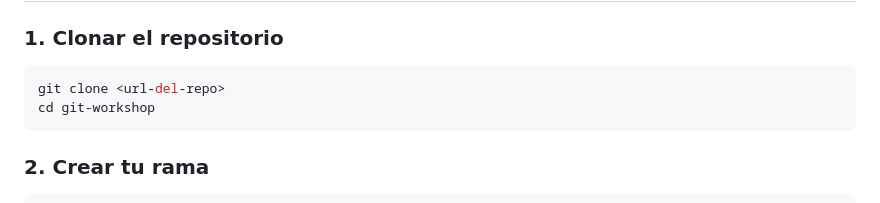
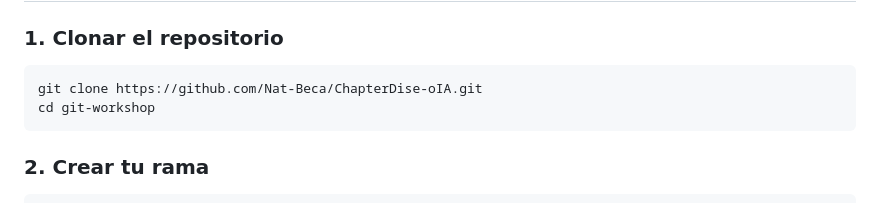
Before and after one commit to Nat-Beca/ChapterDise-oIA, a Markdown page: README.md, the part around the change. GitHub-like rendering.

Commit message:
feature : Actualización readme

````diff
--- a/README.md
+++ b/README.md
@@ -19,7 +19,7 @@ Agregar **tu propia tarjeta** al muro. Cada tarjeta tiene:
 ### 1. Clonar el repositorio
 
 ```bash
-git clone <url-del-repo>
+git clone https://github.com/Nat-Beca/ChapterDise-oIA.git
 cd git-workshop
 ```
 
````
